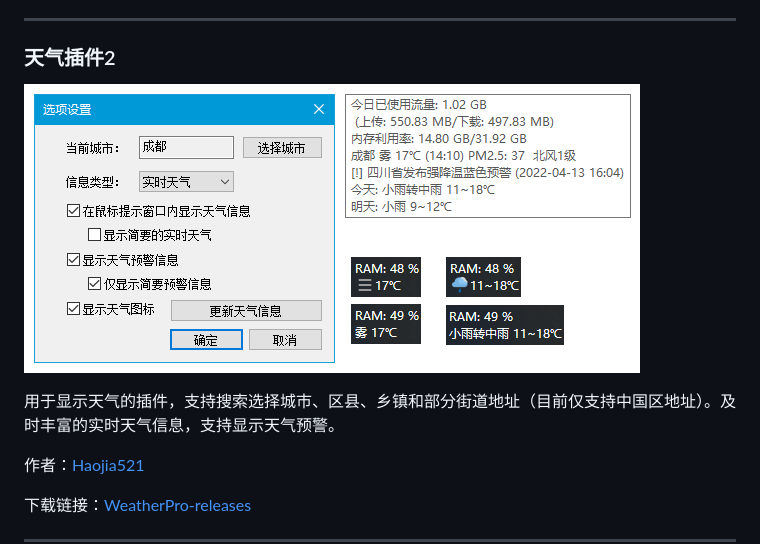
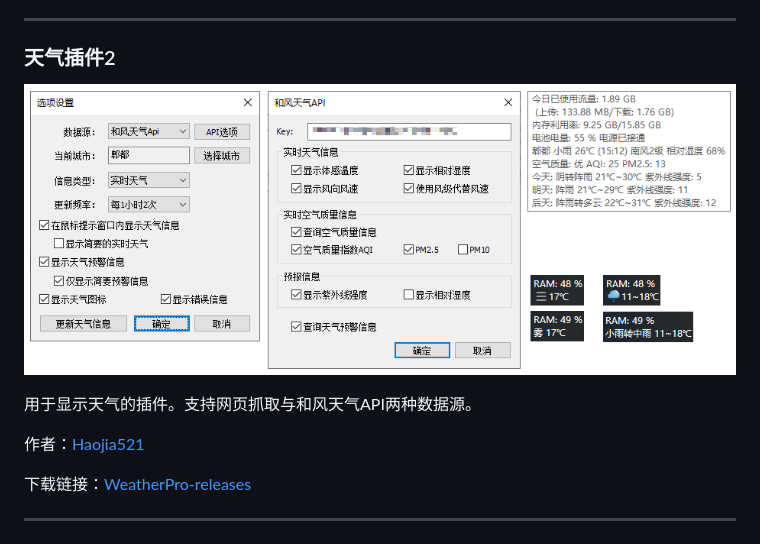
Before and after one commit to zhongyang219/TrafficMonitorPlugins, a Markdown page: download/plugin_download.md, the part around the change. Drawn GitHub-style; pictures changed too: download/images/img-weather-pro.png.

Commit message:
更新WeatherPro插件介绍

```diff
--- a/download/plugin_download.md
+++ b/download/plugin_download.md
@@ -40,7 +40,7 @@
 
 ![img-weather-pro](images/img-weather-pro.png)
 
-用于显示天气的插件，支持搜索选择城市、区县、乡镇和部分街道地址（目前仅支持中国区地址）。及时丰富的实时天气信息，支持显示天气预警。
+用于显示天气的插件。支持网页抓取与和风天气API两种数据源。
 
 作者：[Haojia521](https://github.com/Haojia521)
 
```
